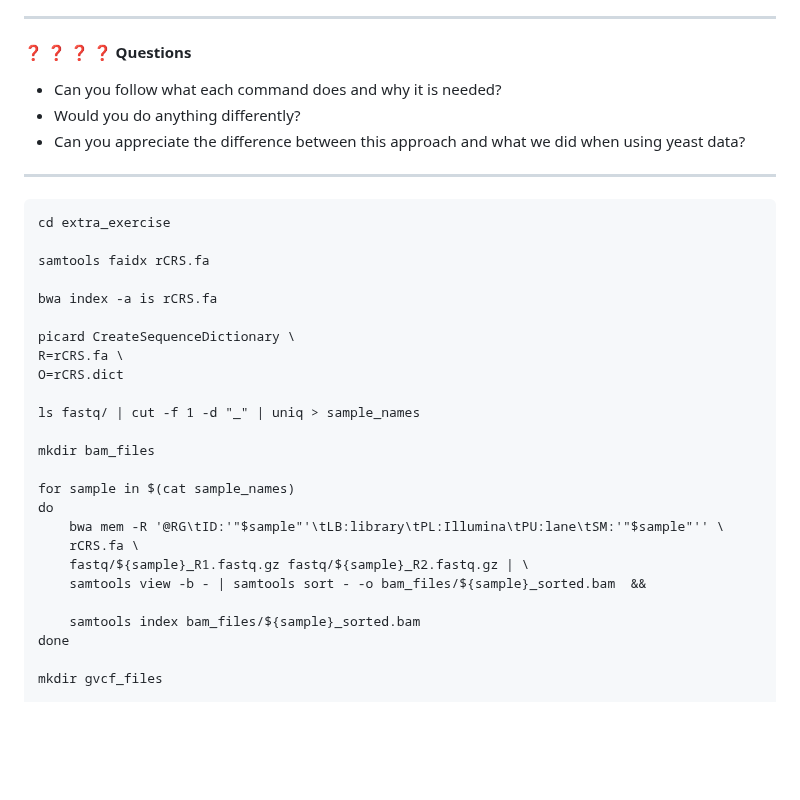
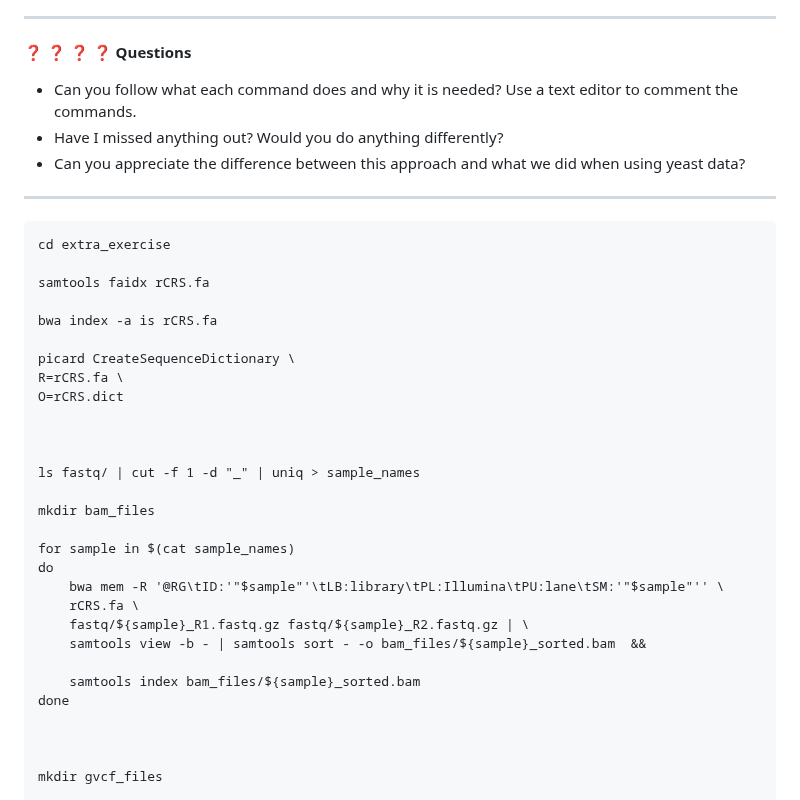
Before and after one commit to cbatini/training_materials, a Markdown page: EBI_NGS_Nov2025/days1_2_mapping_variant_calling_handbook_Nov2025.md, the part around one of its changes. Drawn GitHub-style; blank space fills up the shorter version.

```diff
--- a/EBI_NGS_Nov2025/days1_2_mapping_variant_calling_handbook_Nov2025.md
+++ b/EBI_NGS_Nov2025/days1_2_mapping_variant_calling_handbook_Nov2025.md
@@ -767,8 +767,8 @@ Here below a list of commands that can help you.
 -----
 :question: :question: :question: :question: **Questions**
 
-* Can you follow what each command does and why it is needed?
-* Would you do anything differently?
+* Can you follow what each command does and why it is needed? Use a text editor to comment the commands.
+* Have I missed anything out? Would you do anything differently?
 * Can you appreciate the difference between this approach and what we did when using yeast data?
 -----
 
@@ -784,6 +784,8 @@ picard CreateSequenceDictionary \
 R=rCRS.fa \
 O=rCRS.dict
 
+
+
 ls fastq/ | cut -f 1 -d "_" | uniq > sample_names
 
 mkdir bam_files
@@ -797,6 +799,8 @@ do
 
 	samtools index bam_files/${sample}_sorted.bam
 done
+
+
 
 mkdir gvcf_files
 
```
Also changed, not shown: other parts of EBI_NGS_Nov2025/days1_2_mapping_variant_calling_handbook_Nov2025.md (+5 -46 lines).
